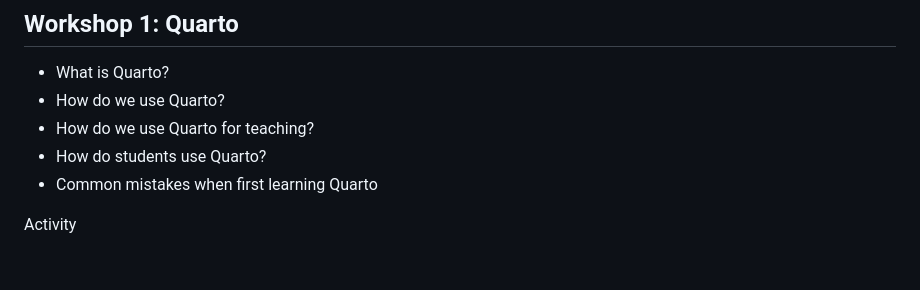
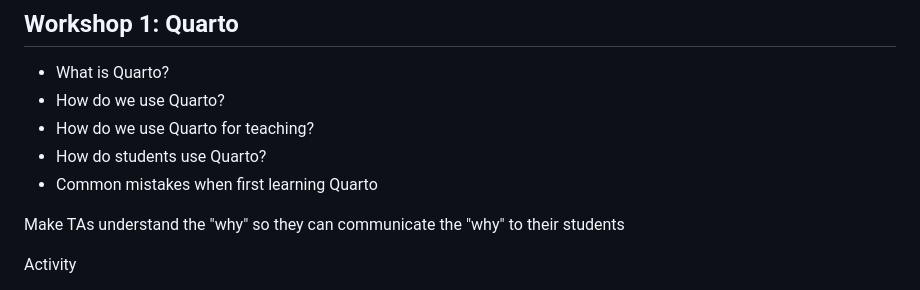
Before and after one commit to ElijahMeyer3/199-training, a Markdown page: README.md, the part around the change. GitHub-like rendering; blank space fills up the shorter version.

Commit message:
Update README.md
update instructions

```diff
--- a/README.md
+++ b/README.md
@@ -24,6 +24,8 @@ Wrokshop 4: GitHub
 - How do we use Quarto for teaching?
 - How do students use Quarto?
 - Common mistakes when first learning Quarto
+
+Make TAs understand the "why" so they can communicate the "why" to their students
 
 Activity
 - How to identify common mistakes
```
